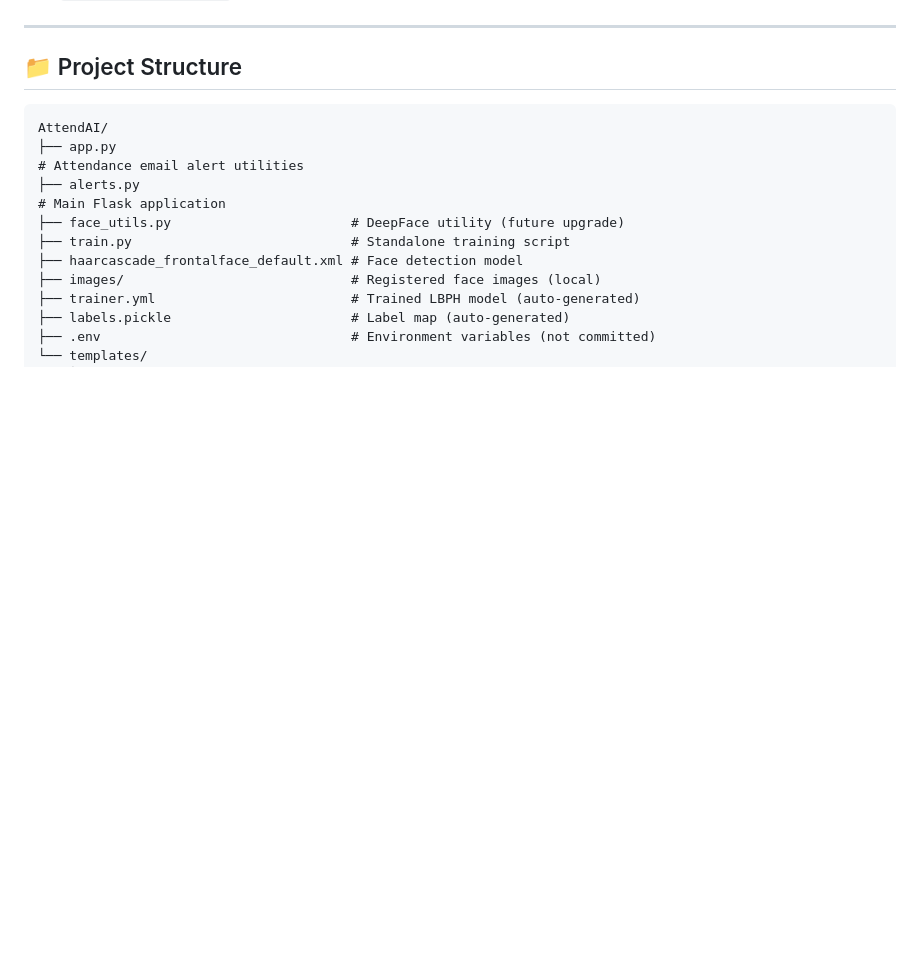
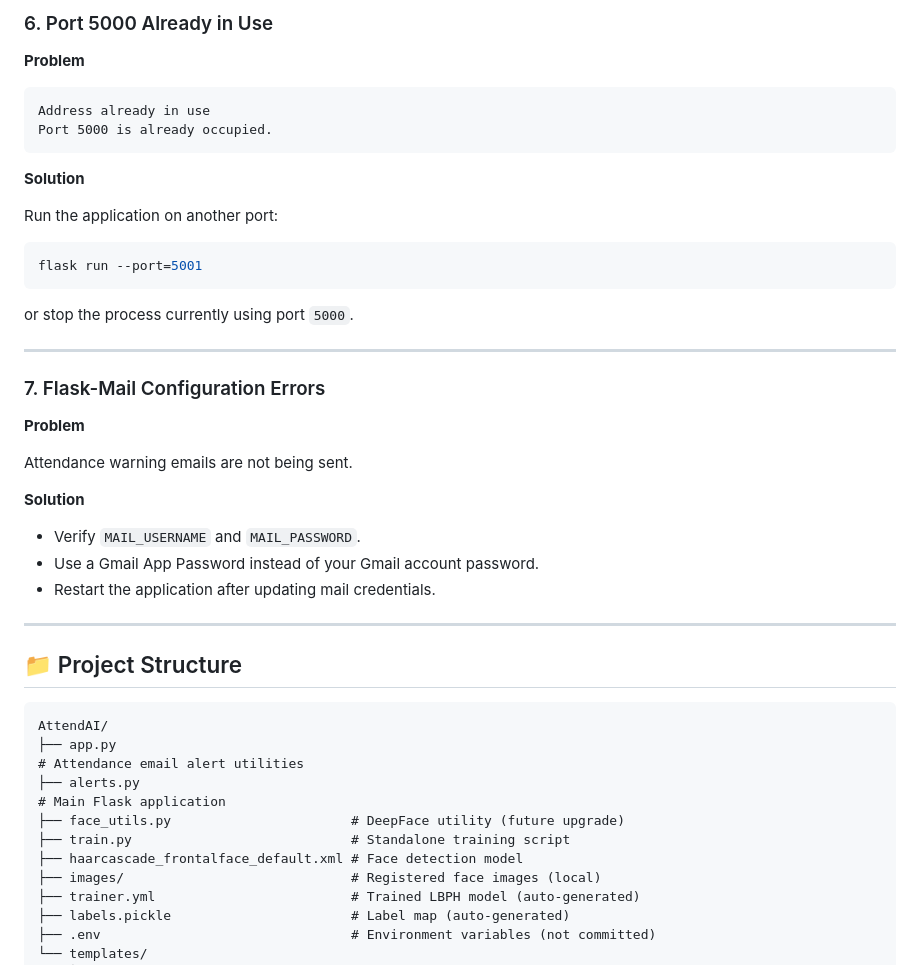
Before and after one commit to Subham503/AttendAI, a Markdown page: README.md, the part around one of its changes. Rendered like a GitHub page; blank space fills up the shorter version.

Commit message:
docs: add troubleshooting section for common setup and runtime errors (#78)

````diff
--- a/README.md
+++ b/README.md
@@ -163,3 +248,35 @@ Visit `http://localhost:5000`
+### 6. Port 5000 Already in Use
+
+**Problem**
+
+```
+Address already in use
+Port 5000 is already occupied.
+```
+
+**Solution**
+
+Run the application on another port:
+
+```bash
+flask run --port=5001
+```
+
+or stop the process currently using port `5000`.
+
+---
+
+### 7. Flask-Mail Configuration Errors
+
+**Problem**
+
+Attendance warning emails are not being sent.
+
+**Solution**
+
+- Verify `MAIL_USERNAME` and `MAIL_PASSWORD`.
+- Use a Gmail App Password instead of your Gmail account password.
+- Restart the application after updating mail credentials.
 
 ---
 
````
Also changed, not shown: other parts of README.md (+86 -1 lines).
